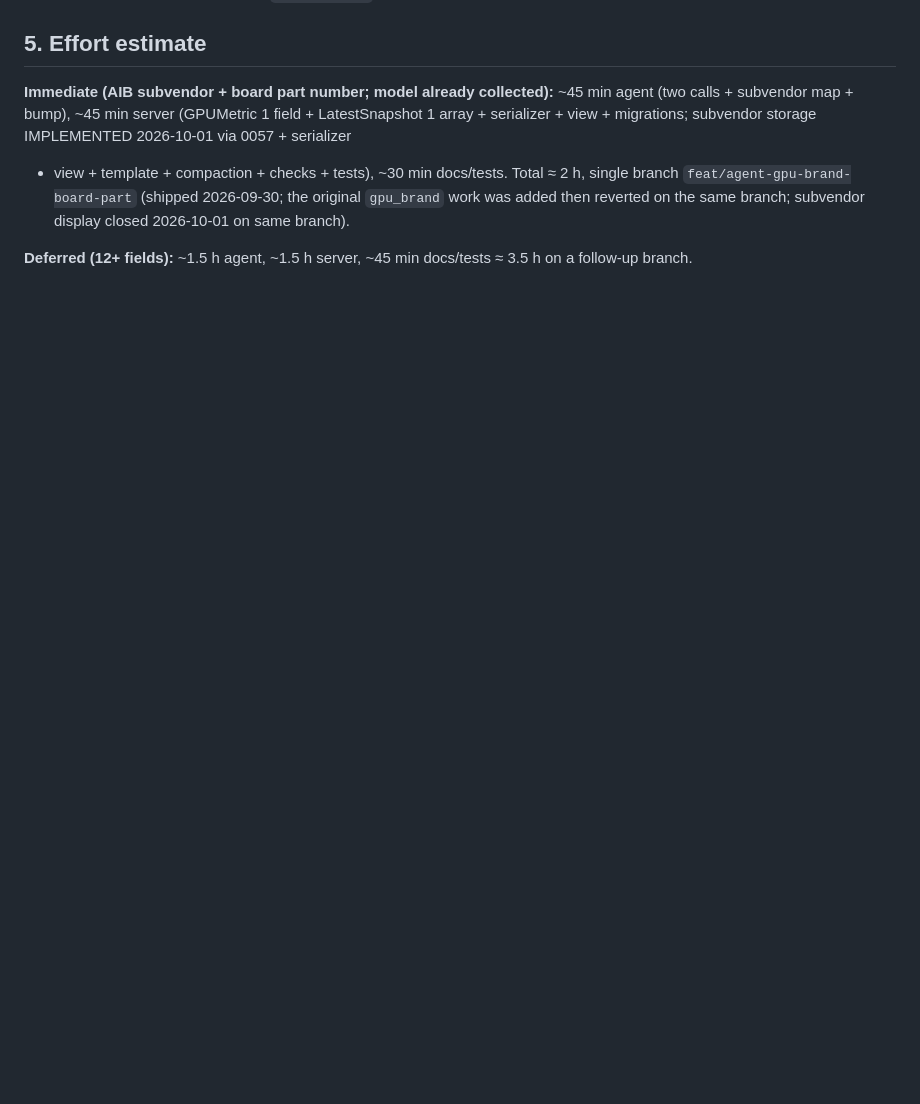
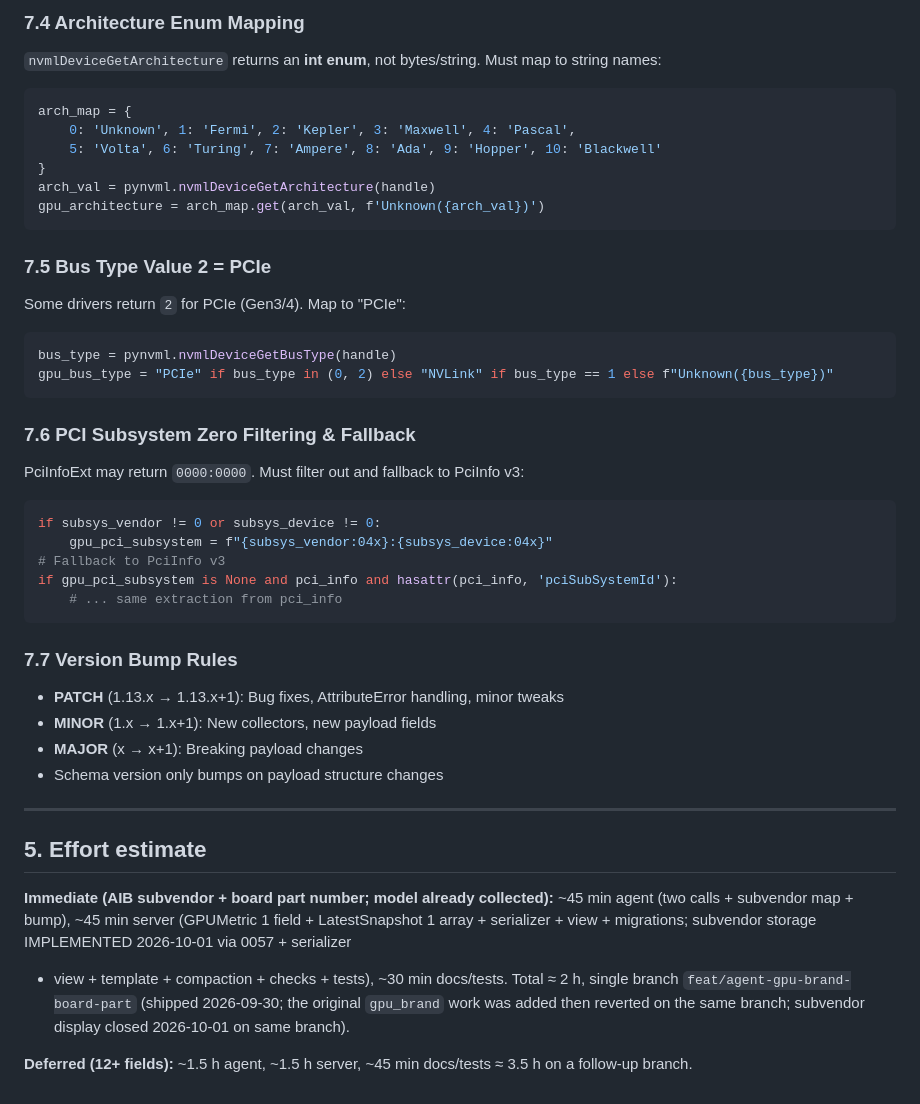
Before and after one commit to dawmro/GPU-Rig-Monitoring-Platform, a Markdown page: docs/RESEARCH-gpu-static-identifiers.md, the part around one of its changes. GitHub-like rendering; blank space fills up the shorter version.

````diff
--- a/docs/RESEARCH-gpu-static-identifiers.md
+++ b/docs/RESEARCH-gpu-static-identifiers.md
@@ -615,3 +696,43 @@ Server must accept 1.15, 1.16, 1.17, and later.
+### 7.4 Architecture Enum Mapping
+`nvmlDeviceGetArchitecture` returns an **int enum**, not bytes/string.
+Must map to string names:
+
+```python
+arch_map = {
+    0: 'Unknown', 1: 'Fermi', 2: 'Kepler', 3: 'Maxwell', 4: 'Pascal',
+    5: 'Volta', 6: 'Turing', 7: 'Ampere', 8: 'Ada', 9: 'Hopper', 10: 'Blackwell'
+}
+arch_val = pynvml.nvmlDeviceGetArchitecture(handle)
+gpu_architecture = arch_map.get(arch_val, f'Unknown({arch_val})')
+```
+
+### 7.5 Bus Type Value 2 = PCIe
+Some drivers return `2` for PCIe (Gen3/4). Map to "PCIe":
+
+```python
+bus_type = pynvml.nvmlDeviceGetBusType(handle)
+gpu_bus_type = "PCIe" if bus_type in (0, 2) else "NVLink" if bus_type == 1 else f"Unknown({bus_type})"
+```
+
+### 7.6 PCI Subsystem Zero Filtering & Fallback
+PciInfoExt may return `0000:0000`. Must filter out and fallback to PciInfo v3:
+
+```python
+if subsys_vendor != 0 or subsys_device != 0:
+    gpu_pci_subsystem = f"{subsys_vendor:04x}:{subsys_device:04x}"
+# Fallback to PciInfo v3
+if gpu_pci_subsystem is None and pci_info and hasattr(pci_info, 'pciSubSystemId'):
+    # ... same extraction from pci_info
+```
+
+### 7.7 Version Bump Rules
+- **PATCH** (1.13.x → 1.13.x+1): Bug fixes, AttributeError handling, minor tweaks
+- **MINOR** (1.x → 1.x+1): New collectors, new payload fields
+- **MAJOR** (x → x+1): Breaking payload changes
+- Schema version only bumps on payload structure changes
+
+---
+
 ## 5. Effort estimate
 
 **Immediate (AIB subvendor + board part number; model already collected):**
````
Also changed, not shown: other parts of docs/RESEARCH-gpu-static-identifiers.md (+81 -0 lines).
